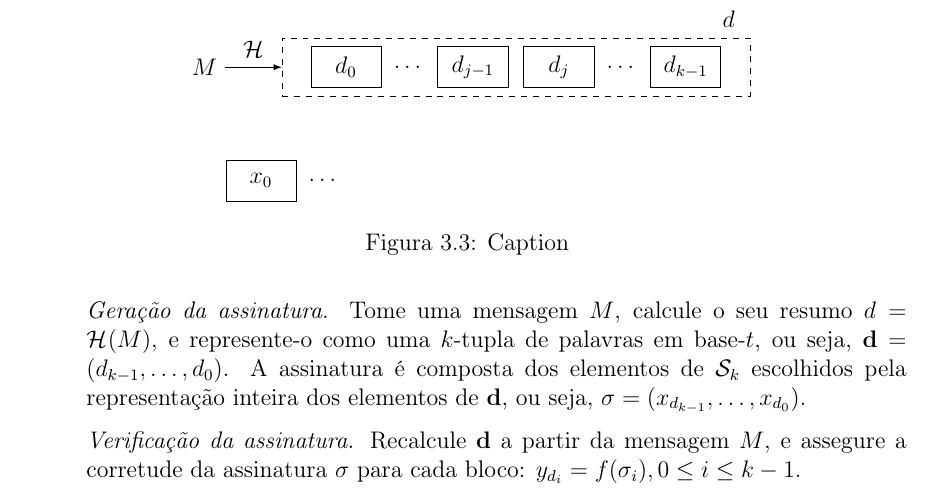
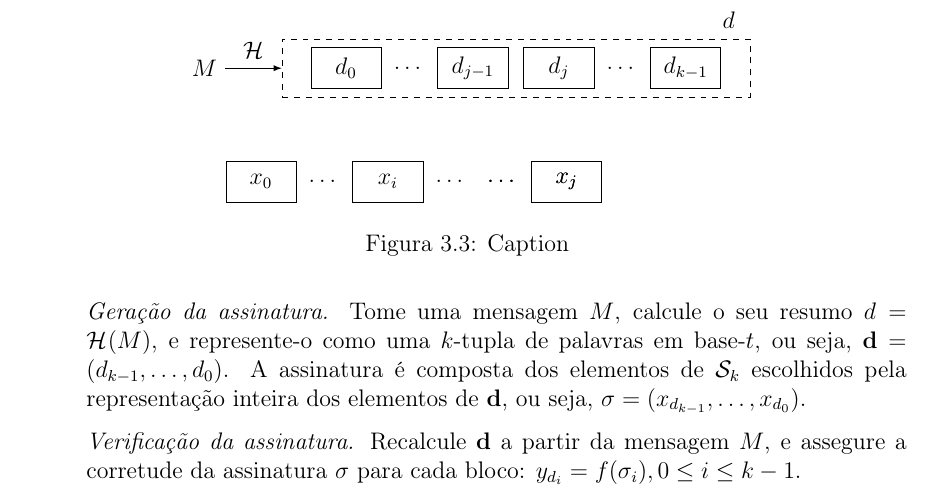
Before and after one commit to zambonin/bsc, a LaTeX document (bsc.tex): part of page 20 of 26, cut so that both start at the same text. Compiled offline with pdfLaTeX.

Commit message:
sharelatex: update bsc.tex from r14286 to r14315

```diff
--- a/bsc.tex
+++ b/bsc.tex
@@ -1130,7 +1130,12 @@ A escola de $r$ não é diretamente discutida, visto que acredita-se que uma fun
         \draw[-latex] (hm) -- (dbox) node[midway, above = 1pt] {$\hh{}$};
 
         \node[draw, minimum width=3em, minimum height=1.75em] (x0) at (-1, -3) {$x_0$};        \node[minimum width=1.5em, minimum height=1.75em, right = 2pt of x0] (x1) {$\dots$};
-
+        \node[draw, minimum width=3em, minimum height=1.75em, right = 2pt of x1] (x2) {$x_{i}$};
+        \node[minimum width=1.5em, minimum height=1.75em, right = 2pt of x2] (x3) {$\dots$};
+        \node[minimum width=1.5em, minimum height=1.75em, right = 2pt of x3] (x4) {$\dots$};
+        \node[draw, minimum width=3em, minimum height=1.75em, right = 2pt of x4] (x5) {$x_{j}$};
+        \node[minimum width=1.5em, minimum height=1.75em, right = 2pt of x3] (x4) {$\dots$};
+        \node[draw, minimum width=3em, minimum height=1.75em, right = 2pt of x4] (x5) {$x_{j}$};
     \end{tikzpicture}
     \caption{Caption}
     \label{fig:my_label}
```
